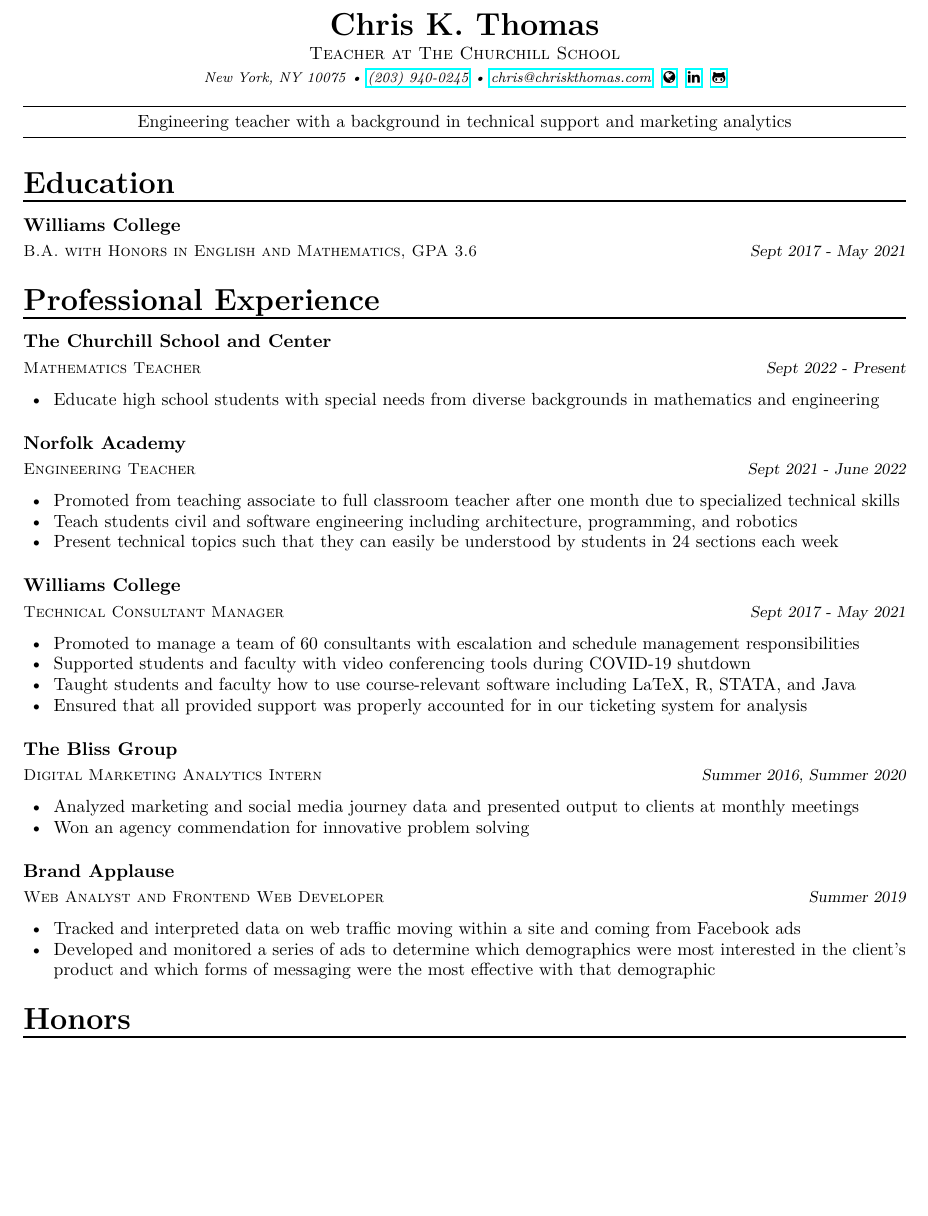
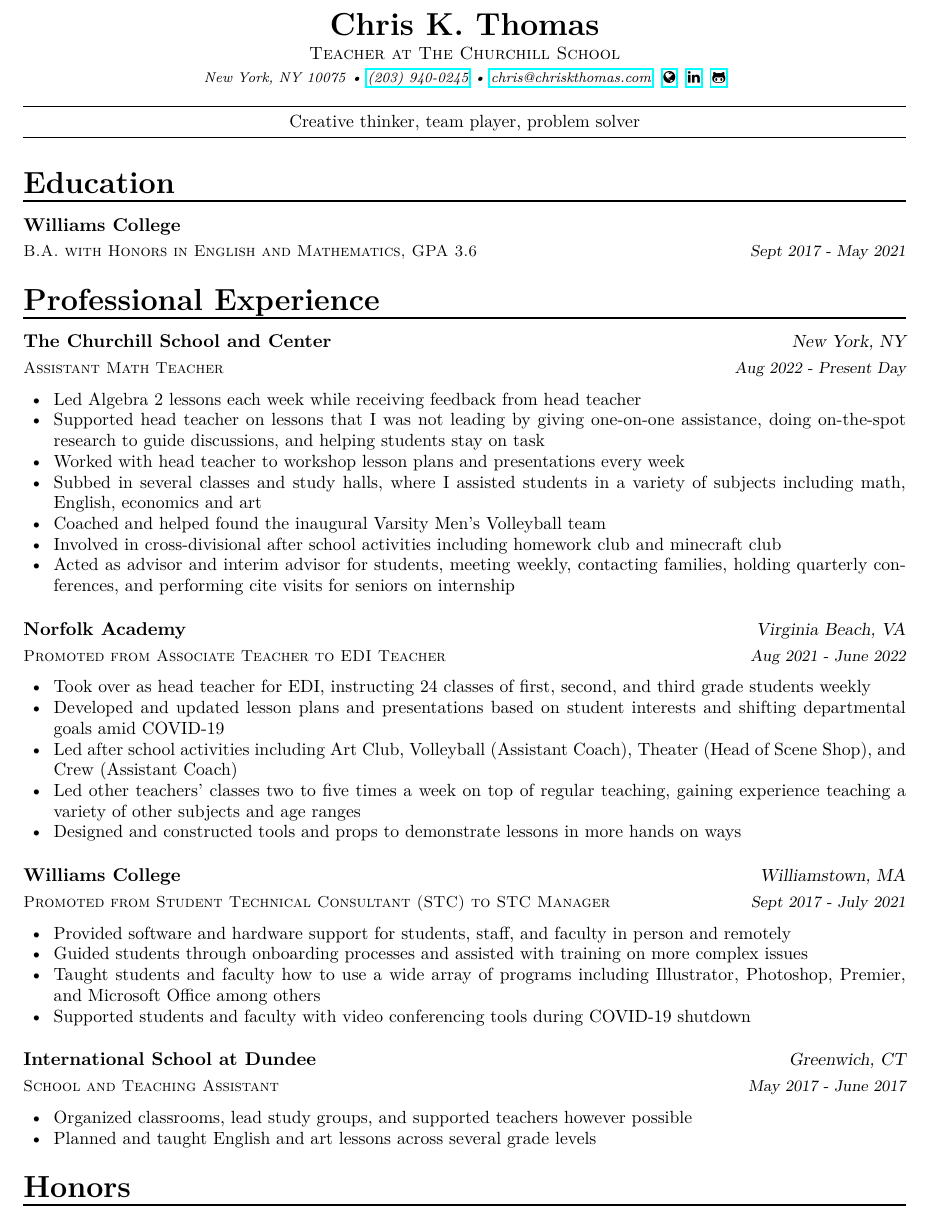
Before and after one commit to chriskthomas/resume, a LaTeX CV (resume.tex, which reads resume/experience.tex): part of the page before the commit and part of page 1 of 2 after it, cut so that both start at the same text, the shorter picture padded with empty space. Compiled offline with pdfLaTeX.

Commit message:
update files

```diff
--- a/resume.tex
+++ b/resume.tex
@@ -36,7 +36,7 @@
 
 %%% Optionals
 \position{Teacher at The Churchill School}
-\quote{Engineering teacher with a background in technical support and marketing analytics}
+\quote{Creative thinker, team player, problem solver}
 
 %%%%%%%%%%%%%%%%%%%%%%%%%%%%%%%%%%%%%%
 %     Content
--- a/resume/experience.tex
+++ b/resume/experience.tex
@@ -1,77 +1,62 @@
 \cvsection{Professional Experience}
 \begin{cventries}
-    \cventry
-    {Mathematics Teacher}
+
+   \cventry
+    {Assistant Math Teacher}
     {The Churchill School and Center}
-    {}
-    {Sept 2022 - Present}
+    {New York, NY}
+    {Aug 2022 - Present Day}
     {
       \begin{cvitems}
-        \item {Educate high school students with special needs from diverse backgrounds in mathematics and engineering}
+        \item {Led Algebra 2 lessons each week while receiving feedback from head teacher}
+        \item {Supported head teacher on lessons that I was not leading by giving one-on-one assistance, doing on-the-spot research to guide discussions, and helping students stay on task}
+        \item {Worked with head teacher to workshop lesson plans and presentations every week}
+        \item {Subbed in several classes and study halls, where I assisted students in a variety of subjects including math, English, economics and art}
+        \item {Coached and helped found the inaugural Varsity Men's Volleyball team}
+        \item {Involved in cross-divisional after school activities including homework club and minecraft club}
+      %  \item {Led and supported in three AIE Days over the year}
+        \item {Acted as advisor and interim advisor for students, meeting weekly, contacting families, holding quarterly conferences, and performing cite visits for seniors on internship}
+      %  \item {Google classroom, Churchill suite}
+      \end{cvitems}
+    }
+
+    \cventry
+    {Promoted from Associate Teacher to EDI Teacher}
+    {Norfolk Academy}
+    {Virginia Beach, VA}
+    {Aug 2021 - June 2022}
+    {
+      \begin{cvitems}
+        \item {Took over as head teacher for EDI, instructing 24 classes of first, second, and third grade students weekly}
+        \item {Developed and updated lesson plans and presentations based on student interests and shifting departmental goals amid COVID-19}
+        \item {Led after school activities including Art Club, Volleyball (Assistant Coach), Theater (Head of Scene Shop), and Crew (Assistant Coach)}
+        \item{Led other teachers' classes two to five times a week on top of regular teaching, gaining experience teaching a variety of other subjects and age ranges}
+        \item{Designed and constructed tools and props to demonstrate lessons in more hands on ways}
       \end{cvitems}
     }
     \cventry
-    {Engineering Teacher}
-    {Norfolk Academy}
-    {}
-    {Sept 2021 - June 2022}
+    {Promoted from Student Technical Consultant (STC) to STC Manager}
+    {Williams College}
+    {Williamstown, MA}
+    {Sept 2017 - July 2021}
     {
       \begin{cvitems}
-        \item {Promoted from teaching associate to full classroom teacher after one month due to specialized technical skills}
-        \item {Teach students civil and software engineering including architecture, programming, and robotics}
-        \item {Present technical topics such that they can easily be understood by students in 24 sections each week}
-      \end{cvitems}
-    }
-    \cventry
-    {Technical Consultant Manager}
-    {Williams College}
-    {}
-    {Sept 2017 - May 2021}
-    {
-      \begin{cvitems}
-        \item {Promoted to manage a team of 60 consultants with escalation and schedule management responsibilities}
+        \item {Provided software and hardware support for students, staff, and faculty in person and remotely}
+        \item {Guided students through onboarding processes and assisted with training on more complex issues}
+        \item {Taught students and faculty how to use a wide array of programs including Illustrator, Photoshop, Premier, and Microsoft Office among others}
         \item{Supported students and faculty with video conferencing tools during COVID-19 shutdown}
-        \item {Taught students and faculty how to use course-relevant software including LaTeX, R, STATA, and Java}
-        \item {Ensured that all provided support was properly accounted for in our ticketing system for analysis}
-%        \item {Provided software and hardware support for students, staff, and faculty}
-      \end{cvitems}
-    }
-    \cventry
-    {Digital Marketing Analytics Intern}
-    {The Bliss Group}
-    {}
-    {Summer 2016, Summer 2020}
-    {
-      \begin{cvitems}
-        \item {Analyzed marketing and social media journey data and presented output to clients at monthly meetings}
-        \item {Won an agency commendation for innovative problem solving}
-      \end{cvitems}
-    }
-    \cventry
-    {Web Analyst and Frontend Web Developer}
-    {Brand Applause}
-    {}
-    {Summer 2019}
-    {
-      \begin{cvitems}
-        \item {Tracked and interpreted data on web traffic moving within a site and coming from Facebook ads}
-%        \item {Created video content for YouTube which generate 2 million views with no paid push}
-        \item {Developed and monitored a series of ads to determine which demographics were most interested in the client's product and which forms of messaging were the most effective with that demographic}
-%        \item {Redesigned parts of the website's user interface to make it work on mobile devices}
-%        \item {Earned Google Analytics course certification}
       \end{cvitems}
     }
 
-%       \cventry
-%   {School and Teaching Assistant}
-%   {International School at Dundee and OGRCC Afterschool Program}
-%   {}
-%   {Spring 2017}
-%   {
-%      \begin{cvitems}
-%      \item{Organized classrooms, lead study groups, and supported teachers however possible}
-%      \item{Mentored and taught K-5th graders in and out of class}
-%      \item{Planned and taught Art and English lessons across several grade levels}
-%      \end{cvitems}
-%    }
+       \cventry
+   {School and Teaching Assistant}
+   {International School at Dundee}
+   {Greenwich, CT}
+   {May 2017 - June 2017}
+   {
+      \begin{cvitems}
+      \item{Organized classrooms, lead study groups, and supported teachers however possible}
+      \item{Planned and taught English and art lessons across several grade levels}
+      \end{cvitems}
+    }
 \end{cventries}
```
